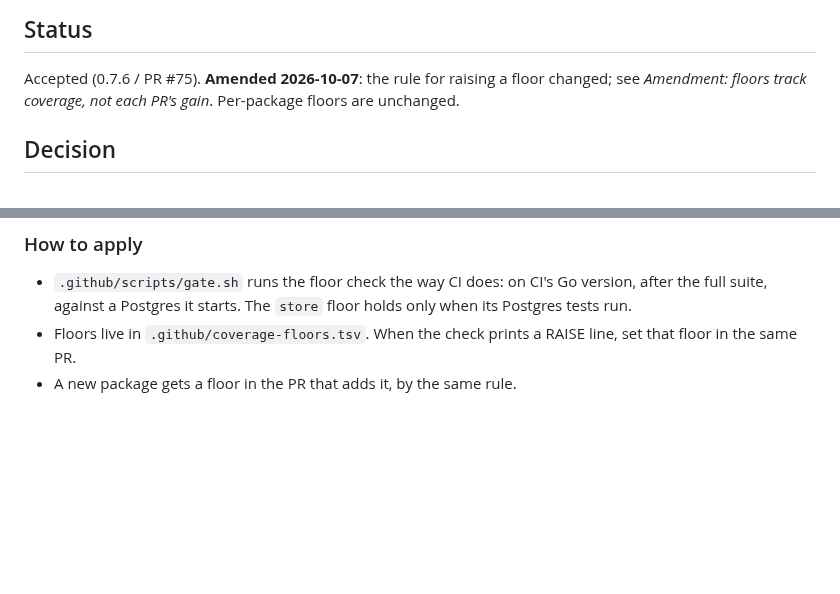
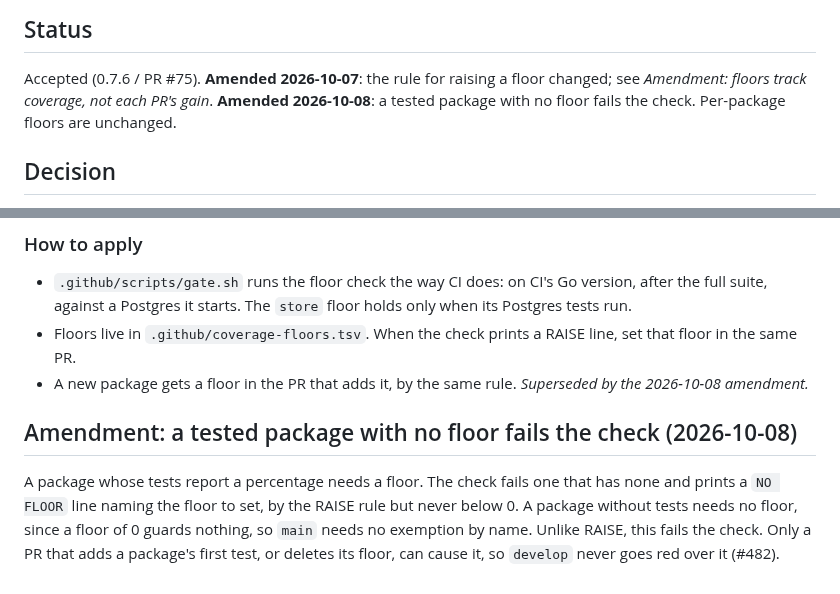
Before and after one commit to 7Cav/cavbot2, a Markdown page: docs/adr/0005-per-package-coverage-floors.md, 2 parts joined by grey strips. Rendered like a GitHub page; blank space fills up the shorter version.

Commit message:
docs(adr): ADR 0005 amendment, a tested package with no floor fails the check (#520)
Records the decisions from triaging #482. A package whose tests report a
percentage needs a floor, and the check will fail one without, naming the
floor to set. Packages without tests, main among them, need none.

Refs #482

> *This was generated by AI*

```diff
--- a/docs/adr/0005-per-package-coverage-floors.md
+++ b/docs/adr/0005-per-package-coverage-floors.md
@@ -4,6 +4,7 @@
 
 Accepted (0.7.6 / PR #75). **Amended 2026-10-07**: the rule for raising a
 floor changed; see *Amendment: floors track coverage, not each PR's gain*.
+**Amended 2026-10-08**: a tested package with no floor fails the check.
 Per-package floors are unchanged.
 
 ## Decision
@@ -78,3 +79,13 @@ a fresh floor leaves.
 - Floors live in `.github/coverage-floors.tsv`. When the check prints a RAISE
   line, set that floor in the same PR.
 - A new package gets a floor in the PR that adds it, by the same rule.
+  *Superseded by the 2026-10-08 amendment.*
+
+## Amendment: a tested package with no floor fails the check (2026-10-08)
+
+A package whose tests report a percentage needs a floor. The check fails one
+that has none and prints a `NO FLOOR` line naming the floor to set, by the
+RAISE rule but never below 0. A package without tests needs no floor, since a
+floor of 0 guards nothing, so `main` needs no exemption by name. Unlike RAISE,
+this fails the check. Only a PR that adds a package's first test, or deletes
+its floor, can cause it, so `develop` never goes red over it (#482).
```
